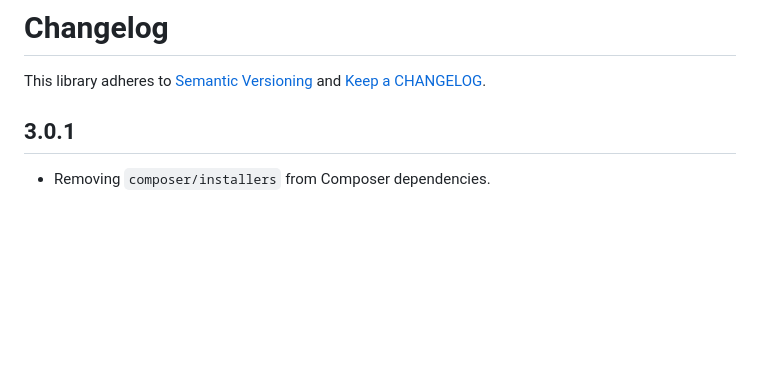
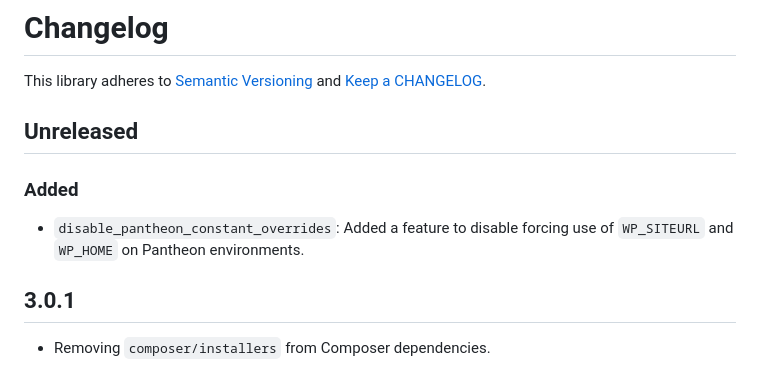
Before and after one commit to alleyinteractive/wp-alleyvate, a Markdown page: CHANGELOG.md, the part around the change. Rendered like a GitHub page; blank space fills up the shorter version.

Commit message:
Update CHANGELOG

```diff
--- a/CHANGELOG.md
+++ b/CHANGELOG.md
@@ -1,6 +1,12 @@
 # Changelog
 
 This library adheres to [Semantic Versioning](https://semver.org/) and [Keep a CHANGELOG](https://keepachangelog.com/en/1.0.0/).
+
+## Unreleased
+
+### Added
+
+* `disable_pantheon_constant_overrides`: Added a feature to disable forcing use of `WP_SITEURL` and `WP_HOME` on Pantheon environments.
 
 ## 3.0.1
 
```
